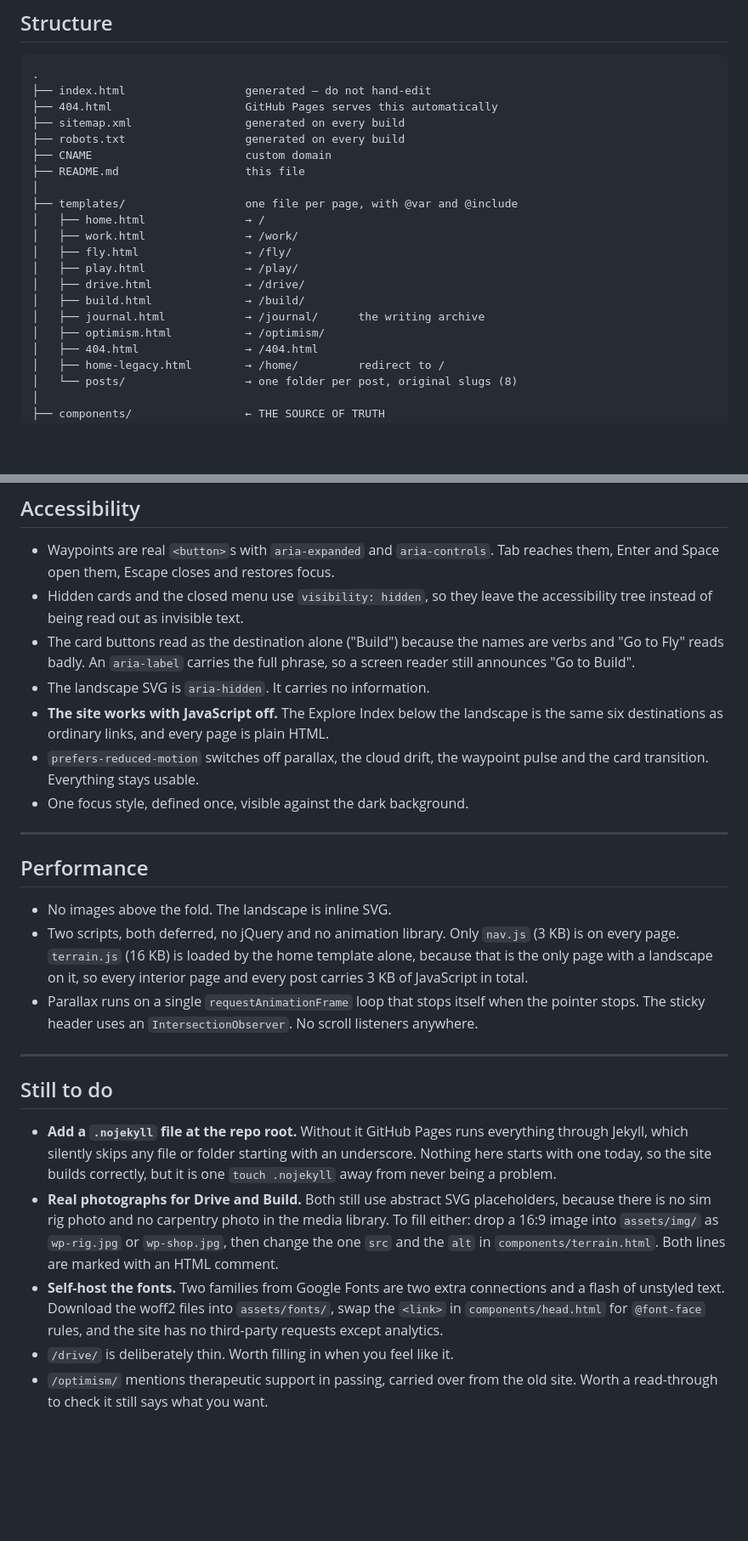
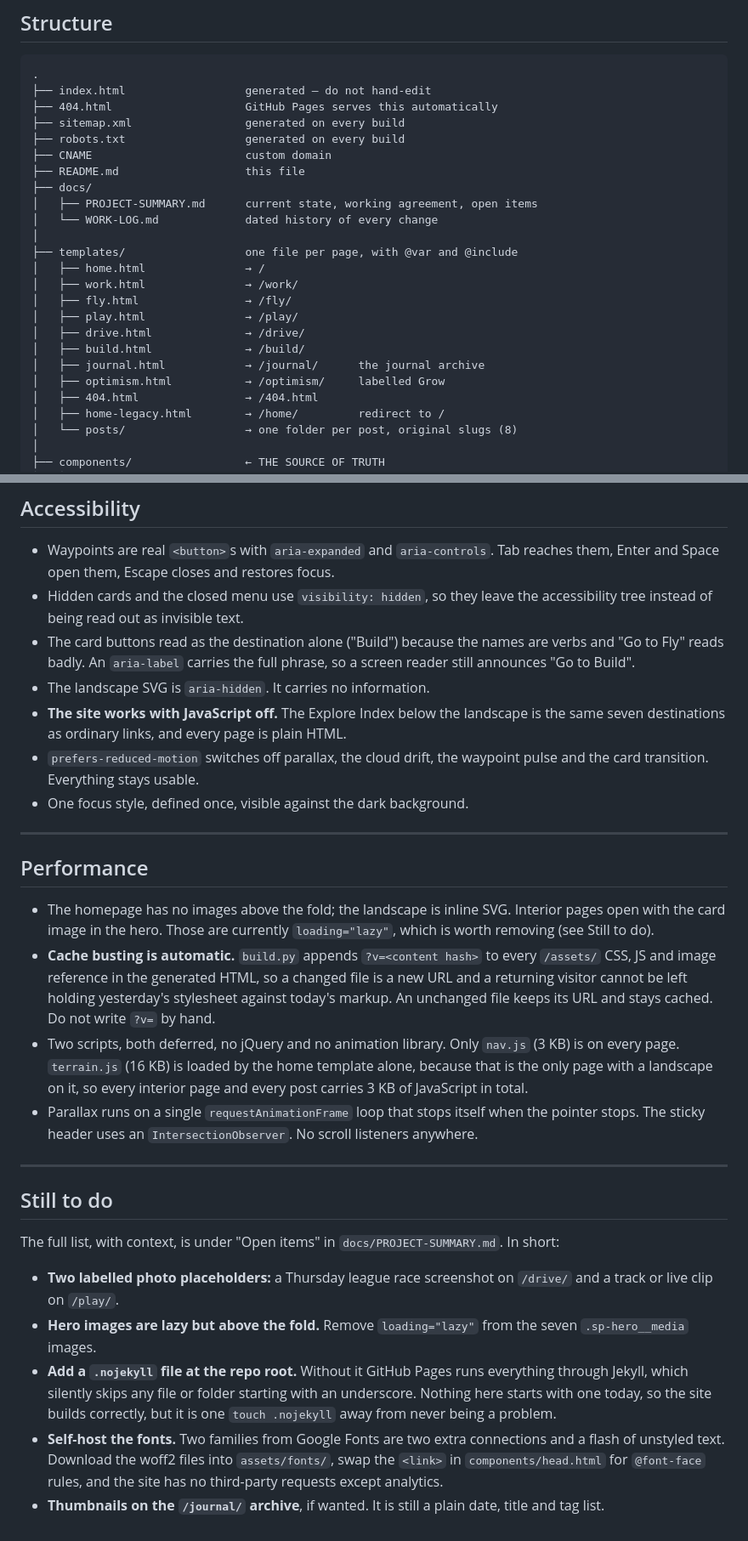
Before and after one commit to Shane-aktiga/shanes-website, a Markdown page: README.md, 2 parts joined by grey strips. Shown at 85% size. Rendered like a GitHub page; blank space fills up the shorter version.

```diff
--- a/README.md
+++ b/README.md
@@ -60,6 +68,9 @@ the footer, and leaves the desktop constellation exactly where it is.
 ├── robots.txt                  generated on every build
 ├── CNAME                       custom domain
 ├── README.md                   this file
+├── docs/
+│   ├── PROJECT-SUMMARY.md      current state, working agreement, open items
+│   └── WORK-LOG.md             dated history of every change
 │
 ├── templates/                  one file per page, with @var and @include
 │   ├── home.html               → /
@@ -68,8 +79,8 @@ the footer, and leaves the desktop constellation exactly where it is.
 │   ├── play.html               → /play/
 │   ├── drive.html              → /drive/
 │   ├── build.html              → /build/
-│   ├── journal.html            → /journal/      the writing archive
-│   ├── optimism.html           → /optimism/
+│   ├── journal.html            → /journal/      the journal archive
+│   ├── optimism.html           → /optimism/     labelled Grow
 │   ├── 404.html                → /404.html
 │   ├── home-legacy.html        → /home/         redirect to /
 │   └── posts/                  → one folder per post, original slugs (8)
@@ -294,7 +311,7 @@ Every class is namespaced `sp-`.
   phrase, so a screen reader still announces "Go to Build".
 - The landscape SVG is `aria-hidden`. It carries no information.
 - **The site works with JavaScript off.** The Explore Index below the
-  landscape is the same six destinations as ordinary links, and every page is
+  landscape is the same seven destinations as ordinary links, and every page is
   plain HTML.
 - `prefers-reduced-motion` switches off parallax, the cloud drift, the
   waypoint pulse and the card transition. Everything stays usable.
@@ -304,7 +321,14 @@ Every class is namespaced `sp-`.
 
 ## Performance
 
-- No images above the fold. The landscape is inline SVG.
+- The homepage has no images above the fold; the landscape is inline SVG.
+  Interior pages open with the card image in the hero. Those are currently
+  `loading="lazy"`, which is worth removing (see Still to do).
+- **Cache busting is automatic.** `build.py` appends `?v=<content hash>` to
+  every `/assets/` CSS, JS and image reference in the generated HTML, so a
+  changed file is a new URL and a returning visitor cannot be left holding
+  yesterday's stylesheet against today's markup. An unchanged file keeps its
+  URL and stays cached. Do not write `?v=` by hand.
 - Two scripts, both deferred, no jQuery and no animation library. Only
   `nav.js` (3 KB) is on every page. `terrain.js` (16 KB) is loaded by the
   home template alone, because that is the only page with a landscape on it,
@@ -317,20 +341,21 @@ Every class is namespaced `sp-`.
 
 ## Still to do
 
+The full list, with context, is under "Open items" in
+`docs/PROJECT-SUMMARY.md`. In short:
+
+- **Two labelled photo placeholders:** a Thursday league race screenshot on
+  `/drive/` and a track or live clip on `/play/`.
+- **Hero images are lazy but above the fold.** Remove `loading="lazy"` from the
+  seven `.sp-hero__media` images.
 - **Add a `.nojekyll` file at the repo root.** Without it GitHub Pages runs
   everything through Jekyll, which silently skips any file or folder starting
   with an underscore. Nothing here starts with one today, so the site builds
   correctly, but it is one `touch .nojekyll` away from never being a problem.
-- **Real photographs for Drive and Build.** Both still use abstract SVG
-  placeholders, because there is no sim rig photo and no carpentry photo in
-  the media library. To fill either: drop a 16:9 image into `assets/img/` as
-  `wp-rig.jpg` or `wp-shop.jpg`, then change the one `src` and the `alt` in
-  `components/terrain.html`. Both lines are marked with an HTML comment.
 - **Self-host the fonts.** Two families from Google Fonts are two extra
   connections and a flash of unstyled text. Download the woff2 files into
   `assets/fonts/`, swap the `<link>` in `components/head.html` for
   `@font-face` rules, and the site has no third-party requests except
   analytics.
-- `/drive/` is deliberately thin. Worth filling in when you feel like it.
-- `/optimism/` mentions therapeutic support in passing, carried over from the
-  old site. Worth a read-through to check it still says what you want.
+- **Thumbnails on the `/journal/` archive**, if wanted. It is still a plain
+  date, title and tag list.
```
Also changed, not shown: other parts of README.md (+35 -21 lines), docs/PROJECT-SUMMARY.md (added, +224 -0 lines), docs/WORK-LOG.md (added, +214 -0 lines).
